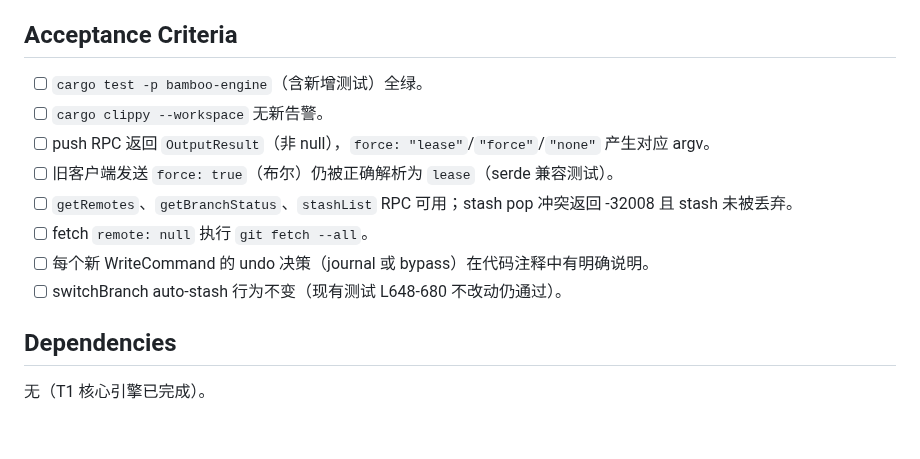
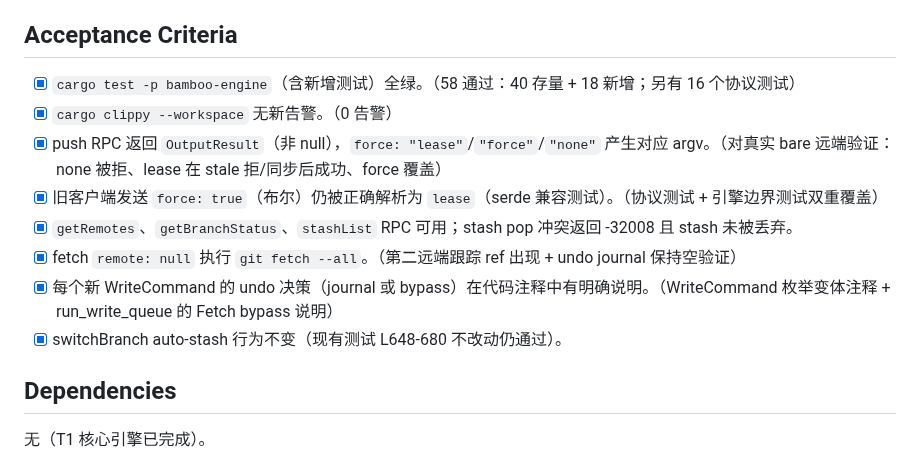
Before and after one commit to pandas-coding/git-bamboo, a Markdown page: .ai-workflow/plans/20261025-network-ops-enhancements-phase-1.md, the part around the change. GitHub-like rendering; blank space fills up the shorter version.

Commit message:
Check off phase-1 acceptance criteria

```diff
--- a/.ai-workflow/plans/20261025-network-ops-enhancements-phase-1.md
+++ b/.ai-workflow/plans/20261025-network-ops-enhancements-phase-1.md
@@ -56,14 +56,14 @@ tags: [git, rust]
 
 ## Acceptance Criteria
 
-- [ ] `cargo test -p bamboo-engine`（含新增测试）全绿。
-- [ ] `cargo clippy --workspace` 无新告警。
-- [ ] push RPC 返回 `OutputResult`（非 null），`force: "lease"`/`"force"`/`"none"` 产生对应 argv。
-- [ ] 旧客户端发送 `force: true`（布尔）仍被正确解析为 `lease`（serde 兼容测试）。
-- [ ] `getRemotes`、`getBranchStatus`、`stashList` RPC 可用；stash pop 冲突返回 -32008 且 stash 未被丢弃。
-- [ ] fetch `remote: null` 执行 `git fetch --all`。
-- [ ] 每个新 WriteCommand 的 undo 决策（journal 或 bypass）在代码注释中有明确说明。
-- [ ] switchBranch auto-stash 行为不变（现有测试 L648-680 不改动仍通过）。
+- [x] `cargo test -p bamboo-engine`（含新增测试）全绿。（58 通过：40 存量 + 18 新增；另有 16 个协议测试）
+- [x] `cargo clippy --workspace` 无新告警。（0 告警）
+- [x] push RPC 返回 `OutputResult`（非 null），`force: "lease"`/`"force"`/`"none"` 产生对应 argv。（对真实 bare 远端验证：none 被拒、lease 在 stale 拒/同步后成功、force 覆盖）
+- [x] 旧客户端发送 `force: true`（布尔）仍被正确解析为 `lease`（serde 兼容测试）。（协议测试 + 引擎边界测试双重覆盖）
+- [x] `getRemotes`、`getBranchStatus`、`stashList` RPC 可用；stash pop 冲突返回 -32008 且 stash 未被丢弃。
+- [x] fetch `remote: null` 执行 `git fetch --all`。（第二远端跟踪 ref 出现 + undo journal 保持空验证）
+- [x] 每个新 WriteCommand 的 undo 决策（journal 或 bypass）在代码注释中有明确说明。（WriteCommand 枚举变体注释 + run_write_queue 的 Fetch bypass 说明）
+- [x] switchBranch auto-stash 行为不变（现有测试 L648-680 不改动仍通过）。
 
 ## Dependencies
 
```
